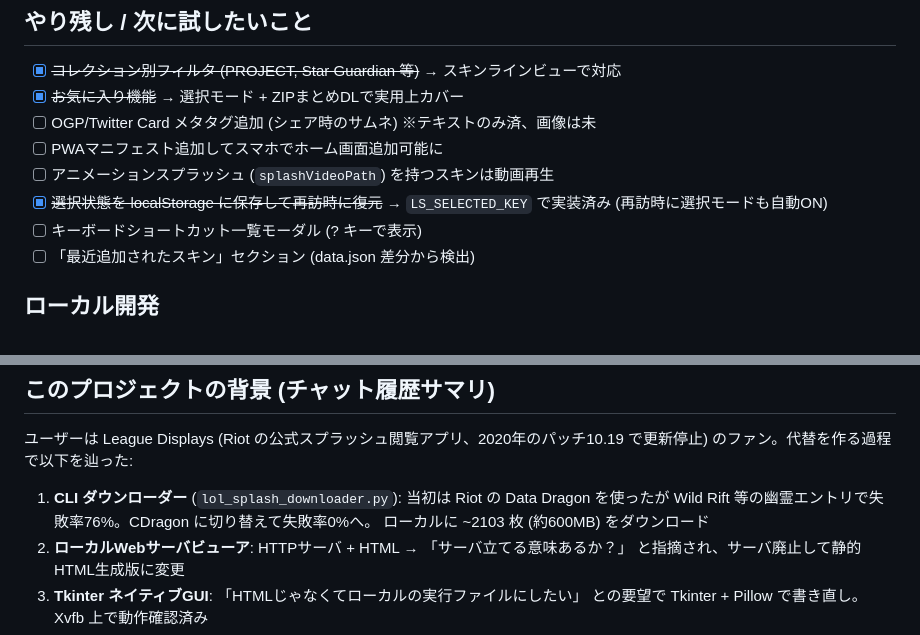
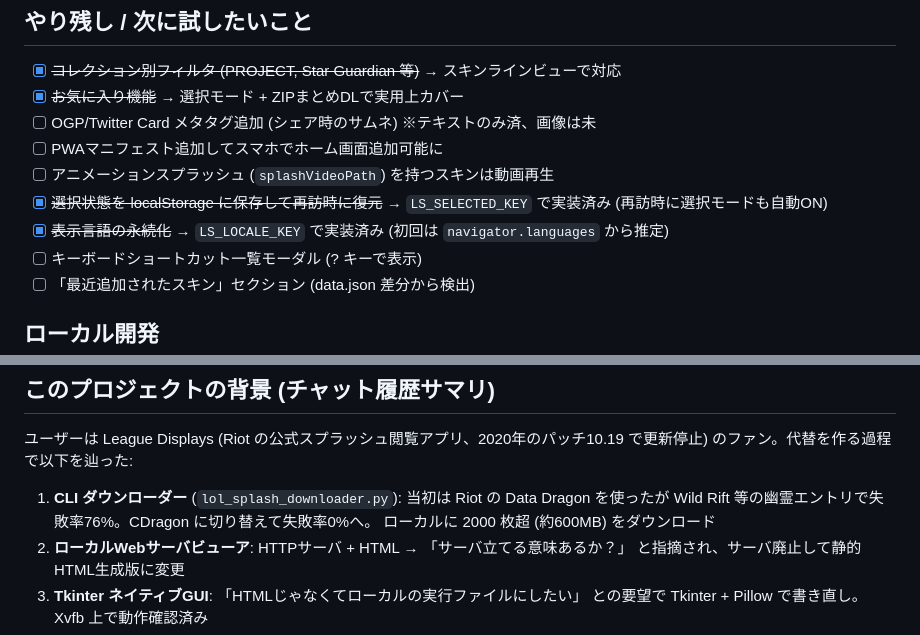
Before and after one commit to badfalcon/OpenLeagueDisplay, a Markdown page: CLAUDE.md, 2 parts joined by grey strips. Drawn GitHub-style.

```diff
--- a/CLAUDE.md
+++ b/CLAUDE.md
@@ -97,6 +97,7 @@ CDragon の skin JSON で返るパス `/lol-game-data/assets/ASSETS/Characters/.
 - [ ] PWAマニフェスト追加してスマホでホーム画面追加可能に
 - [ ] アニメーションスプラッシュ (`splashVideoPath`) を持つスキンは動画再生
 - [x] ~~選択状態を localStorage に保存して再訪時に復元~~ → `LS_SELECTED_KEY` で実装済み (再訪時に選択モードも自動ON)
+- [x] ~~表示言語の永続化~~ → `LS_LOCALE_KEY` で実装済み (初回は `navigator.languages` から推定)
 - [ ] キーボードショートカット一覧モーダル (? キーで表示)
 - [ ] 「最近追加されたスキン」セクション (data.json 差分から検出)
 
@@ -143,7 +144,7 @@ PyCharm では `.idea/runConfigurations/` に以下の Run Configuration を共
 
 1. **CLI ダウンローダー** (`lol_splash_downloader.py`): 当初は Riot の Data Dragon
    を使ったが Wild Rift 等の幽霊エントリで失敗率76%。CDragon に切り替えて失敗率0%へ。
-   ローカルに ~2103 枚 (約600MB) をダウンロード
+   ローカルに 2000 枚超 (約600MB) をダウンロード
 2. **ローカルWebサーバビューア**: HTTPサーバ + HTML → 「サーバ立てる意味あるか？」
    と指摘され、サーバ廃止して静的HTML生成版に変更
 3. **Tkinter ネイティブGUI**: 「HTMLじゃなくてローカルの実行ファイルにしたい」
```
Also changed, not shown: README.md (+33 -3 lines).
